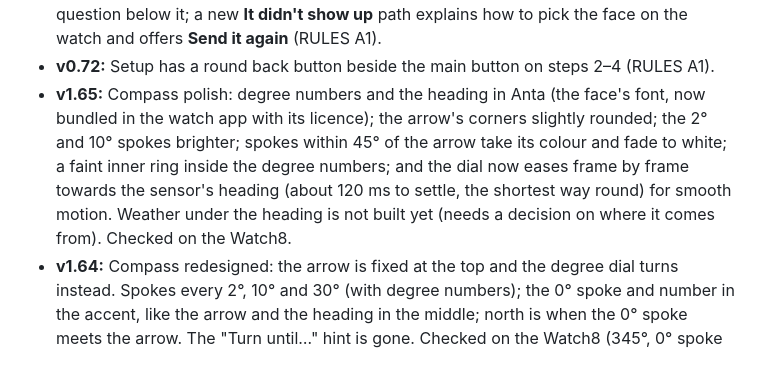
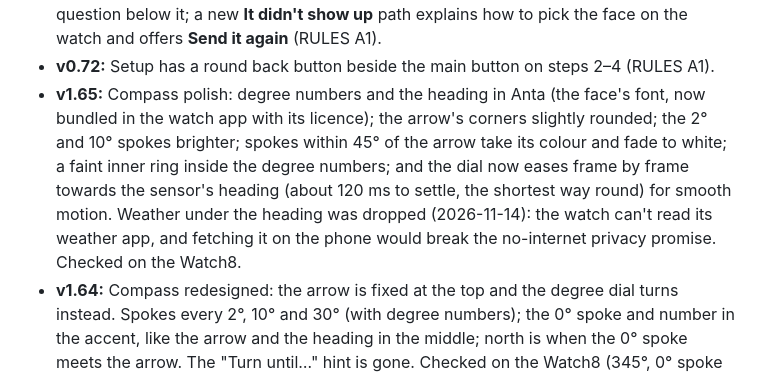
Before and after one commit to karthikeya-gs07/schedule-clock, a Markdown page: PRD.md, the part around the change. GitHub-like rendering.

Commit message:
PRD: weather on the compass dropped
Co-Authored-By: Claude Opus 5.5 <noreply@anthropic.com>

```diff
--- a/PRD.md
+++ b/PRD.md
@@ -392,7 +392,7 @@ This Mac: Apple silicon (arm64), macOS 26.6, 16 GB RAM, Homebrew. **Android setu
 - **v0.70:** Phone app: the Look tab is now **Watchface**; the selected colourway card has a subtle 1 px border; more space between each preview and its name.
 - **v0.71:** Phone app tidy-up and setup fallback: Calendars and Watchface lose their subtitles and the account letter circles; the confirm step shows the real face with the watch's question below it; a new **It didn't show up** path explains how to pick the face on the watch and offers **Send it again** (RULES A1).
 - **v0.72:** Setup has a round back button beside the main button on steps 2–4 (RULES A1).
-- **v1.65:** Compass polish: degree numbers and the heading in Anta (the face's font, now bundled in the watch app with its licence); the arrow's corners slightly rounded; the 2° and 10° spokes brighter; spokes within 45° of the arrow take its colour and fade to white; a faint inner ring inside the degree numbers; and the dial now eases frame by frame towards the sensor's heading (about 120 ms to settle, the shortest way round) for smooth motion. Weather under the heading is not built yet (needs a decision on where it comes from). Checked on the Watch8.
+- **v1.65:** Compass polish: degree numbers and the heading in Anta (the face's font, now bundled in the watch app with its licence); the arrow's corners slightly rounded; the 2° and 10° spokes brighter; spokes within 45° of the arrow take its colour and fade to white; a faint inner ring inside the degree numbers; and the dial now eases frame by frame towards the sensor's heading (about 120 ms to settle, the shortest way round) for smooth motion. Weather under the heading was dropped (2026-11-14): the watch can't read its weather app, and fetching it on the phone would break the no-internet privacy promise. Checked on the Watch8.
 - **v1.64:** Compass redesigned: the arrow is fixed at the top and the degree dial turns instead. Spokes every 2°, 10° and 30° (with degree numbers); the 0° spoke and number in the accent, like the arrow and the heading in the middle; north is when the 0° spoke meets the arrow. The "Turn until…" hint is gone. Checked on the Watch8 (345°, 0° spoke just right of the arrow).
 - **v1.63:** Compass on the watch. Tapping the 12 on the face (a 48 × 50 tap spot over the numeral, above the hour hotspots) opens a compass screen in the watch app, drawn like the face in the colourway: track, ticks with the thick 12, an accent arrow on the ring pointing north, and the heading in degrees with its direction (N, NE…). When north lines up with 12 (within 4°) the 12 line lights up in the accent and the hint says "12 is facing north". It uses the rotation-vector sensor only while open, asks for a figure-8 when the compass needs calibrating, and says so if the watch has no compass. About explains it. Checked on the Watch8 (36° NE, arrow at north).
 - **v1.62:** The 12 o'clock tick is thicker (4.5 instead of 2.5) on every face and in the preview. A compass marker was asked for but isn't possible: Watch Face Format has no compass heading, and data sent to the face updates about once a minute at best, too slow for a live needle.
```
